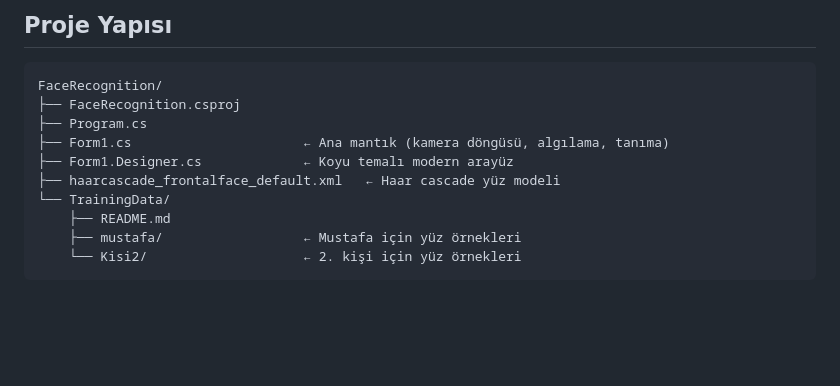
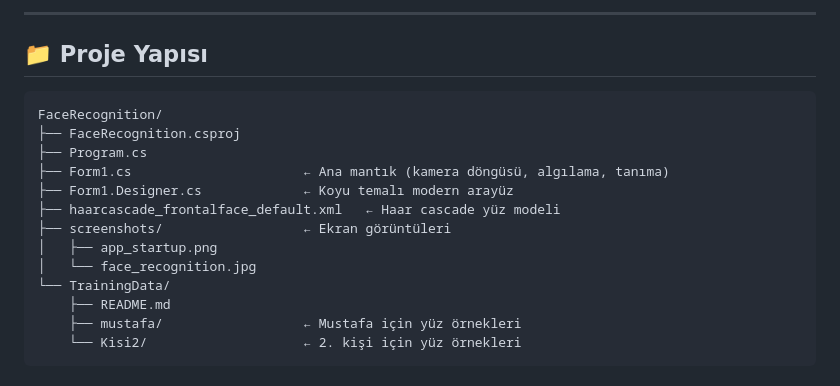
Before and after one commit to mustafahaccar18-art/YMH219-FaceRecognition-, a Markdown page: README.md, the part around one of its changes. GitHub-like rendering; blank space fills up the shorter version.

````diff
--- a/README.md
+++ b/README.md
@@ -58,5 +74,7 @@ Uygulama başlatıldığında veya **"🔄 Modeli Eğit"** düğmesine tıkland
 
-## Proje Yapısı
+---
+
+## 📁 Proje Yapısı
 
 ```
 FaceRecognition/
@@ -65,6 +83,9 @@ FaceRecognition/
 ├── Form1.cs                      ← Ana mantık (kamera döngüsü, algılama, tanıma)
 ├── Form1.Designer.cs             ← Koyu temalı modern arayüz
 ├── haarcascade_frontalface_default.xml   ← Haar cascade yüz modeli
+├── screenshots/                  ← Ekran görüntüleri
+│   ├── app_startup.png
+│   └── face_recognition.jpg
 └── TrainingData/
     ├── README.md
     ├── mustafa/                  ← Mustafa için yüz örnekleri
````
Also changed, not shown: other parts of README.md (+24 -8 lines), screenshots/app_startup.png (added), screenshots/face_recognition.jpg (added).
